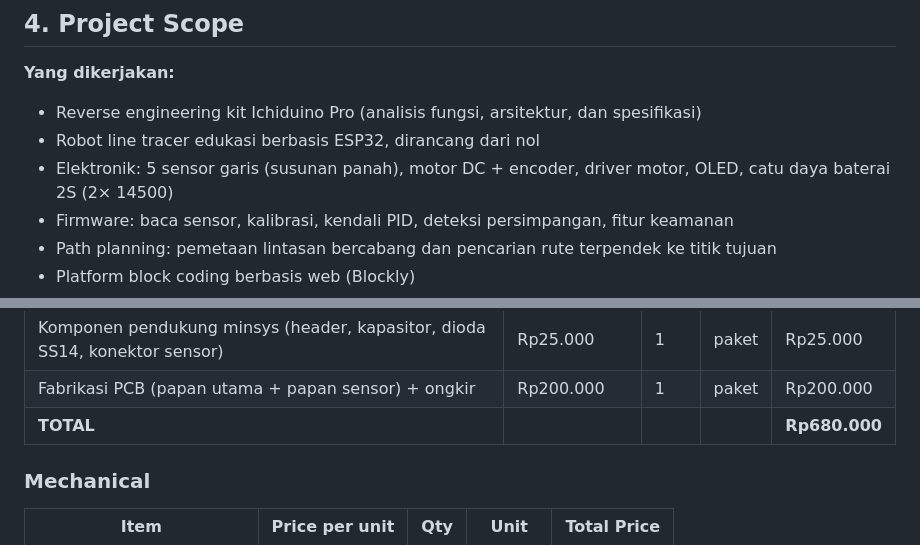
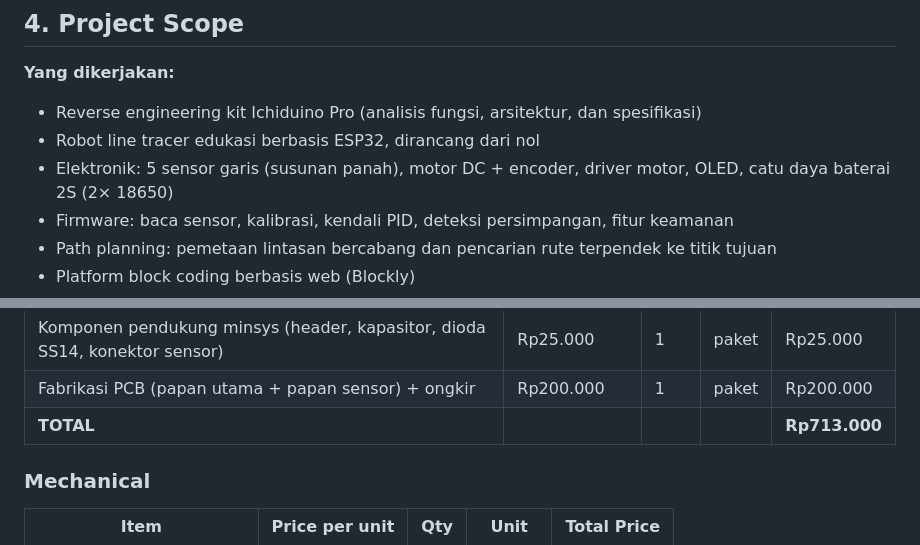
Before and after one commit to Mervs111/Line-Follower-Racer, a Markdown page: docs/charter.md, 2 parts joined by grey strips. Rendered like a GitHub page.

```diff
--- a/docs/charter.md
+++ b/docs/charter.md
@@ -54,7 +54,7 @@ block coding berbasis web tanpa instalasi aplikasi.
 
 - Reverse engineering kit Ichiduino Pro (analisis fungsi, arsitektur, dan spesifikasi)
 - Robot line tracer edukasi berbasis ESP32, dirancang dari nol
-- Elektronik: 5 sensor garis (susunan panah), motor DC + encoder, driver motor, OLED, catu daya baterai 2S (2× 14500)
+- Elektronik: 5 sensor garis (susunan panah), motor DC + encoder, driver motor, OLED, catu daya baterai 2S (2× 18650)
 - Firmware: baca sensor, kalibrasi, kendali PID, deteksi persimpangan, fitur keamanan
 - Path planning: pemetaan lintasan bercabang dan pencarian rute terpendek ke titik tujuan
 - Platform block coding berbasis web (Blockly)
@@ -156,7 +156,7 @@ Harga perkiraan; wajib dicek ulang dan disertai tautan toko. Kit Ichiduino Pro t
 | Modul IMU MPU6050 | Rp25.000 | 1 | pcs | Rp25.000 |
 | Komponen pendukung minsys (header, kapasitor, dioda SS14, konektor sensor) | Rp25.000 | 1 | paket | Rp25.000 |
 | Fabrikasi PCB (papan utama + papan sensor) + ongkir | Rp200.000 | 1 | paket | Rp200.000 |
-| **TOTAL** | | | | **Rp680.000** |
+| **TOTAL** | | | | **Rp713.000** |
 
 ### Mechanical
 
```
Also changed, not shown: other parts of docs/charter.md (+10 -10 lines), CLAUDE.md (+2 -1 lines).
